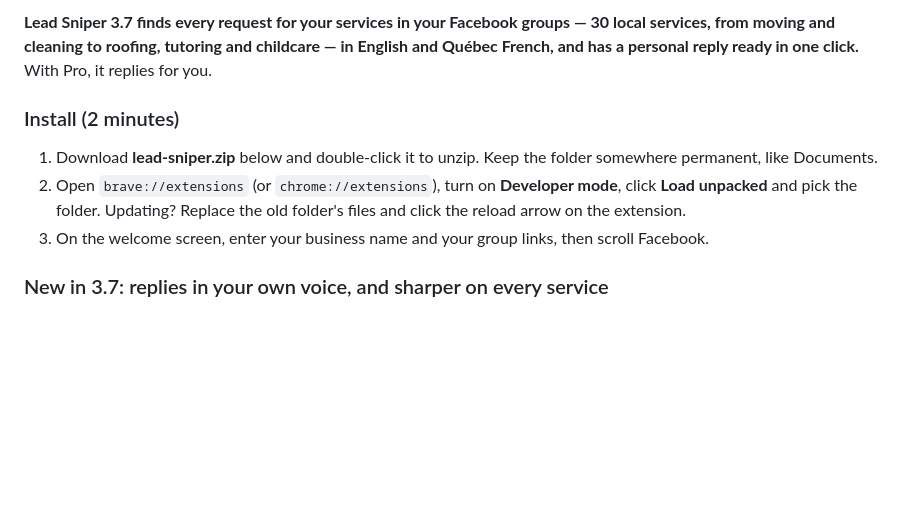
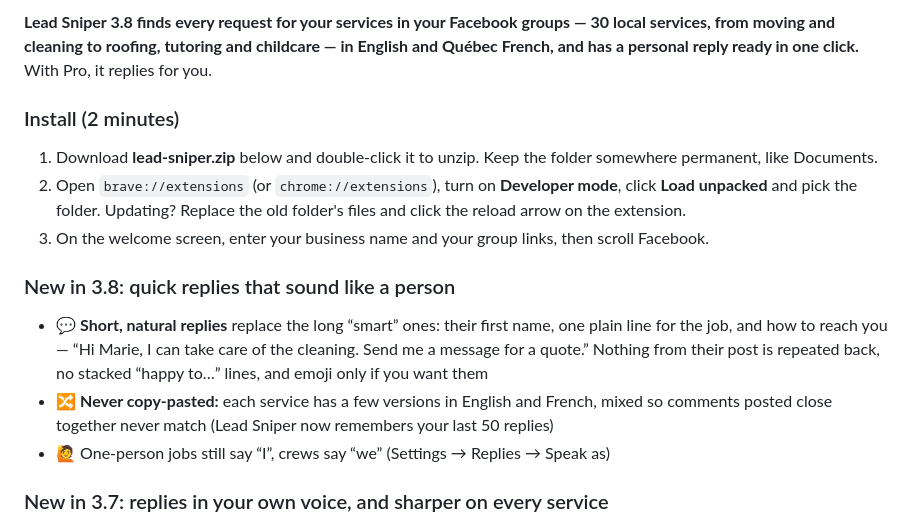
Before and after one commit to hurbiexss/leadsniper, a Markdown page: RELEASE.md, the part around the change. Rendered like a GitHub page; blank space fills up the shorter version.

Commit message:
Lead Sniper 3.8: quick replies that sound like a person

```diff
--- a/RELEASE.md
+++ b/RELEASE.md
@@ -1,9 +1,14 @@
-**Lead Sniper 3.7 finds every request for your services in your Facebook groups — 30 local services, from moving and cleaning to roofing, tutoring and childcare — in English and Québec French, and has a personal reply ready in one click.** With Pro, it replies for you.
+**Lead Sniper 3.8 finds every request for your services in your Facebook groups — 30 local services, from moving and cleaning to roofing, tutoring and childcare — in English and Québec French, and has a personal reply ready in one click.** With Pro, it replies for you.
 
 ### Install (2 minutes)
 1. Download **lead-sniper.zip** below and double-click it to unzip. Keep the folder somewhere permanent, like Documents.
 2. Open `brave://extensions` (or `chrome://extensions`), turn on **Developer mode**, click **Load unpacked** and pick the folder. Updating? Replace the old folder's files and click the reload arrow on the extension.
 3. On the welcome screen, enter your business name and your group links, then scroll Facebook.
+
+### New in 3.8: quick replies that sound like a person
+- 💬 **Short, natural replies** replace the long “smart” ones: their first name, one plain line for the job, and how to reach you — “Hi Marie, I can take care of the cleaning. Send me a message for a quote.” Nothing from their post is repeated back, no stacked “happy to…” lines, and emoji only if you want them
+- 🔀 **Never copy-pasted:** each service has a few versions in English and French, mixed so comments posted close together never match (Lead Sniper now remembers your last 50 replies)
+- 🙋 One-person jobs still say “I”, crews say “we” (Settings → Replies → Speak as)
 
 ### New in 3.7: replies in your own voice, and sharper on every service
 - 🙋 **“I” for jobs you do yourself:** handyman work, painting, repairs, appliances, auto, cleaning, tutoring and other one-person jobs now reply “I can take a look” / « Je peux vous aider » instead of “we”. Moving and crew jobs (renovation, roofing, trees) keep “we”. You can choose in Settings → Replies → Speak as
```
